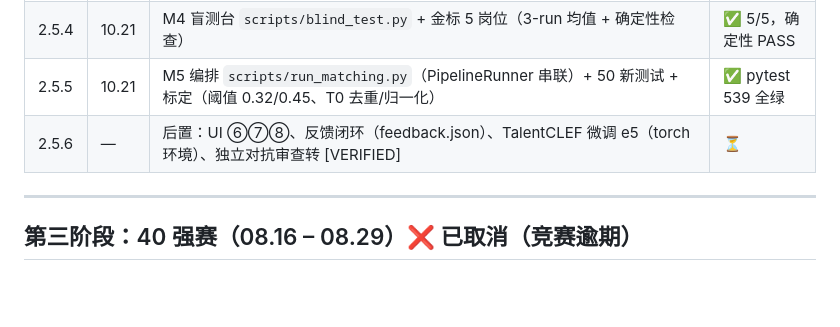
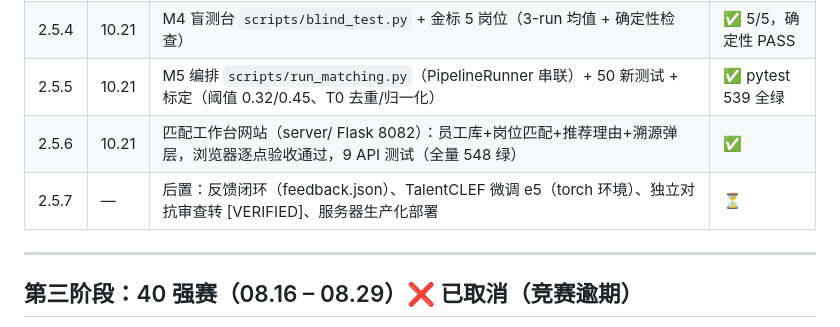
Before and after one commit to dreamrain314/talent-compass, a Markdown page: docs/task-plan.md, the part around the change. GitHub-like rendering; blank space fills up the shorter version.

Commit message:
docs: task-plan 2.5.6 工作台落地 + 2.5.7 后置项

```diff
--- a/docs/task-plan.md
+++ b/docs/task-plan.md
@@ -133,7 +133,8 @@
 | 2.5.3 | 10.21 | M3 匹配引擎 `utils/match_engine.py` + `agents/matching.py`（两段式 bi→CE 校准 + 固定公式 T0×50+T1×30+T2×10+T3×10 零 LLM 评分 + H 闸门 + 置信三档对接备选池） | ✅ |
 | 2.5.4 | 10.21 | M4 盲测台 `scripts/blind_test.py` + 金标 5 岗位（3-run 均值 + 确定性检查） | ✅ 5/5，确定性 PASS |
 | 2.5.5 | 10.21 | M5 编排 `scripts/run_matching.py`（PipelineRunner 串联）+ 50 新测试 + 标定（阈值 0.32/0.45、T0 去重/归一化） | ✅ pytest 539 全绿 |
-| 2.5.6 | — | 后置：UI ⑥⑦⑧、反馈闭环（feedback.json）、TalentCLEF 微调 e5（torch 环境）、独立对抗审查转 [VERIFIED] | ⏳ |
+| 2.5.6 | 10.21 | 匹配工作台网站（server/ Flask 8082）：员工库+岗位匹配+推荐理由+溯源弹层，浏览器逐点验收通过，9 API 测试（全量 548 绿） | ✅ |
+| 2.5.7 | — | 后置：反馈闭环（feedback.json）、TalentCLEF 微调 e5（torch 环境）、独立对抗审查转 [VERIFIED]、服务器生产化部署 | ⏳ |
 
 ---
 
```
